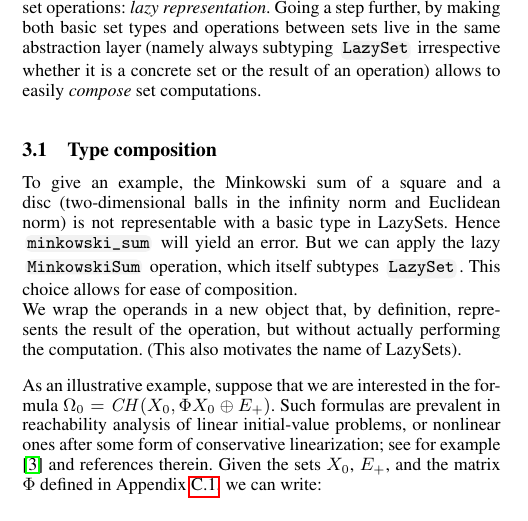
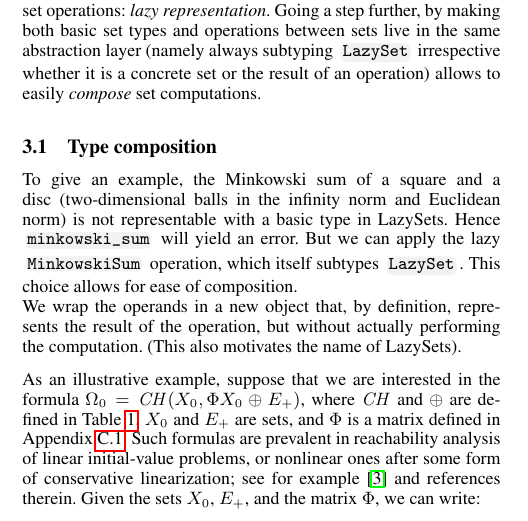
Before and after one commit to JuliaReach/LazySets-JuliaCon21, a LaTeX document (paper/paper.tex, which reads paper/lazy.tex): part of one column of page 3 of 11, cut so that both start at the same text. Compiled offline with pdfLaTeX.

Commit message:
explain symbols

```diff
--- a/paper/lazy.tex
+++ b/paper/lazy.tex
@@ -16,7 +16,7 @@ We wrap the operands in a new object that, by definition, represents the result
 
 \smallskip
 
-As an illustrative example, suppose that we are interested in the formula $\Omega_0 = \CH(\X_0, \Phi \X_0 \oplus E_+)$. Such formulas are prevalent in reachability analysis of linear initial-value problems, or nonlinear ones after some form of conservative linearization; see for example \cite{althoff2020set} and references therein. Given the sets $\X_0$, $E_+$, and the matrix $\Phi$ defined in Appendix~\ref{sec:omega0}, we can write:
+As an illustrative example, suppose that we are interested in the formula $\Omega_0 = \CH(\X_0, \Phi \X_0 \oplus E_+)$, where $\CH$ and $\oplus$ are defined in Table~\ref{tab:operations}, $X_0$ and $E_+$ are sets, and $\Phi$ is a matrix defined in Appendix~\ref{sec:omega0}. Such formulas are prevalent in reachability analysis of linear initial-value problems, or nonlinear ones after some form of conservative linearization; see for example \cite{althoff2020set} and references therein. Given the sets $\X_0$, $E_+$, and the matrix $\Phi$, we can write:
 
 \begin{minipage}{\linewidth}
 \begin{lstlisting}
```
